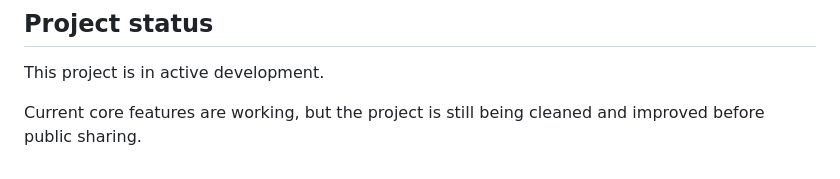
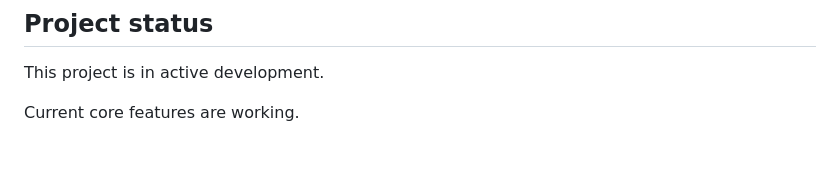
Before and after one commit to holycelescia/chatgpt-archive-builder, a Markdown page: README.md, the part around the change. Rendered like a GitHub page.

Commit message:
Cleaning done, sharing ready

```diff
--- a/README.md
+++ b/README.md
@@ -138,4 +138,4 @@ Current version:
 
 This project is in active development.
 
-Current core features are working, but the project is still being cleaned and improved before public sharing.
+Current core features are working.
```
